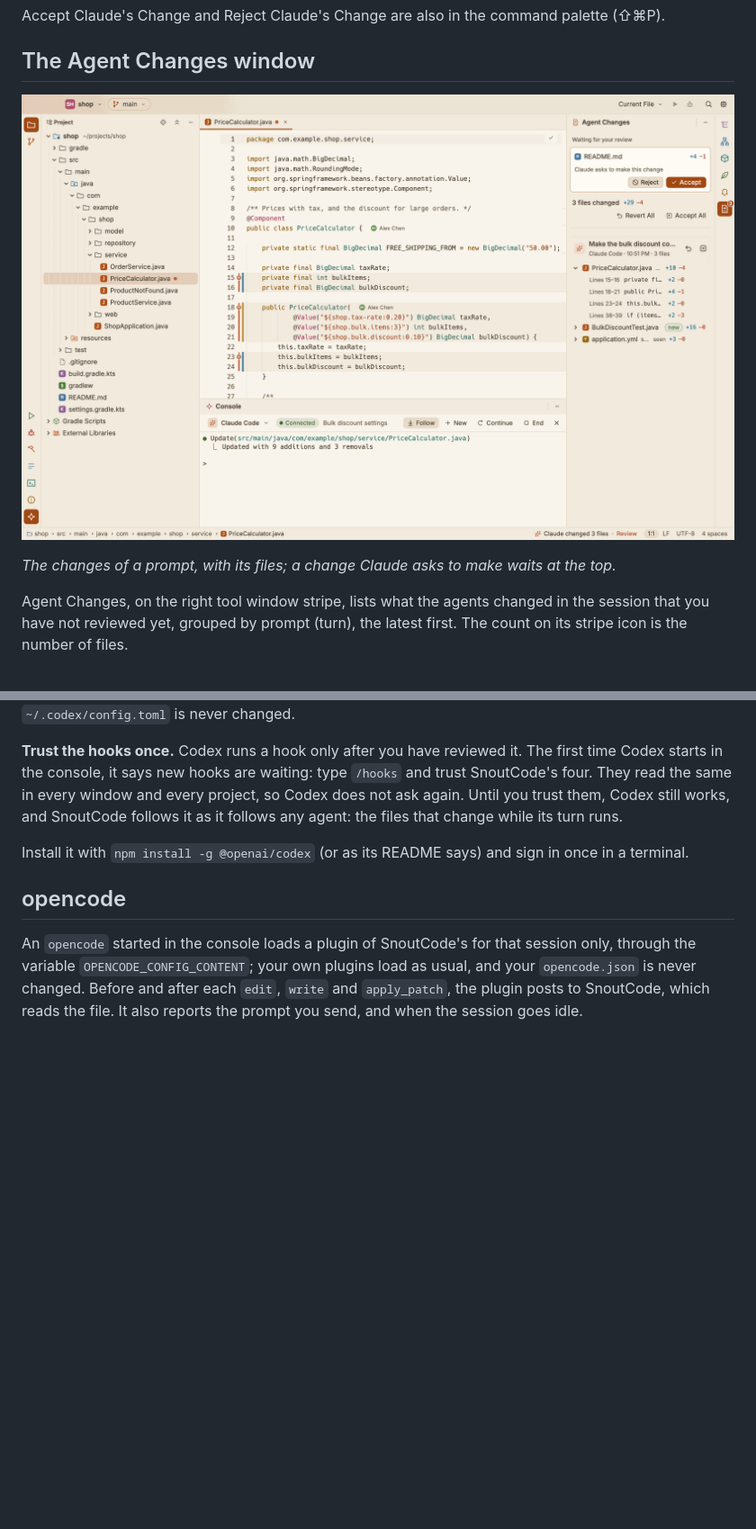
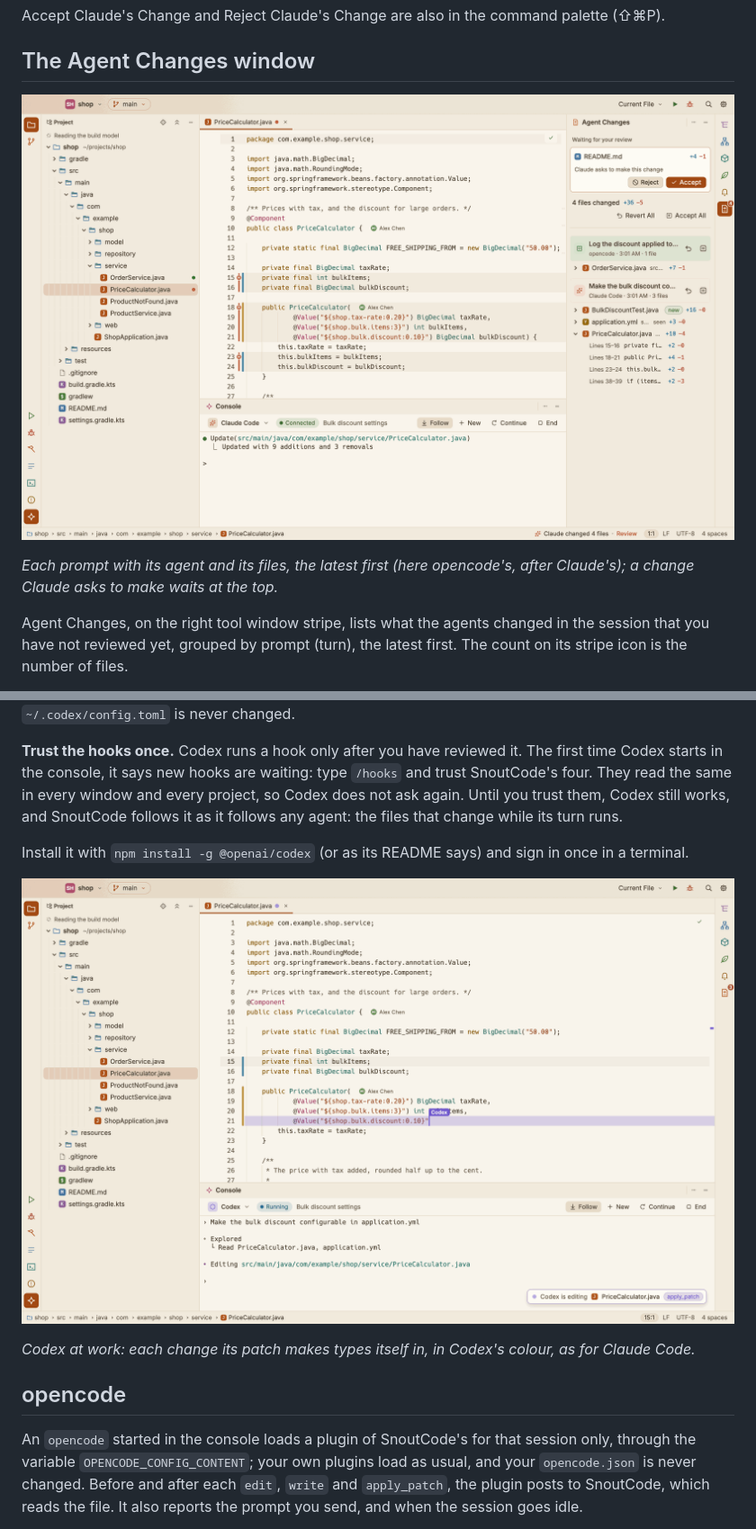
Before and after one commit to snoutdata/snout-code, a Markdown page: docs/agents.md, 2 parts joined by grey strips. Shown at 90% size. Drawn GitHub-style; pictures changed too: docs/images/agents-changes.png, docs/images/agents-presence-codex.png (added); blank space fills up the shorter version.

```diff
--- a/docs/agents.md
+++ b/docs/agents.md
@@ -156,7 +156,7 @@ Accept Claude's Change and Reject Claude's Change are also in the command palett
 
 ![The Agent Changes window, by prompt](images/agents-changes.png)
 
-*The changes of a prompt, with its files; a change Claude asks to make waits at the top.*
+*Each prompt with its agent and its files, the latest first (here opencode's, after Claude's); a change Claude asks to make waits at the top.*
 
 Agent Changes, on the right tool window stripe, lists what the agents changed in the session that you have not reviewed yet, grouped by prompt (turn), the latest first. The count on its stripe icon is the number of files.
 
@@ -220,6 +220,10 @@ A `codex` started in the console gets its hooks for that session only (`-c hooks
 
 Install it with `npm install -g @openai/codex` (or as its README says) and sign in once in a terminal.
 
+![Codex writing in the editor, its caret and flag in its colour](images/agents-presence-codex.png)
+
+*Codex at work: each change its patch makes types itself in, in Codex's colour, as for Claude Code.*
+
 ## opencode
 
 An `opencode` started in the console loads a plugin of SnoutCode's for that session only, through the variable `OPENCODE_CONFIG_CONTENT`; your own plugins load as usual, and your `opencode.json` is never changed. Before and after each `edit`, `write` and `apply_patch`, the plugin posts to SnoutCode, which reads the file. It also reports the prompt you send, and when the session goes idle.
```
Also changed, not shown: docs/images/agents-presence-codex-dark.png (added), 7 other files.
